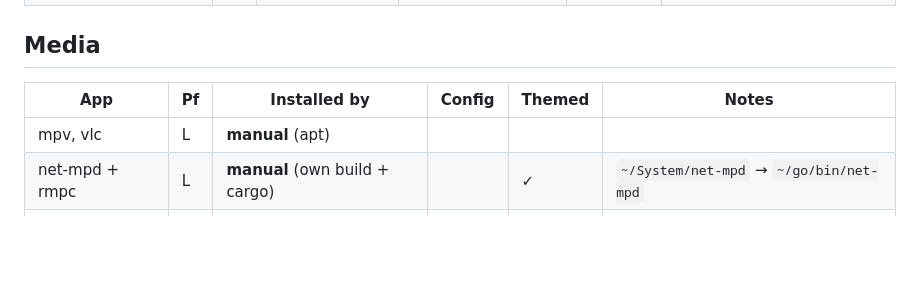
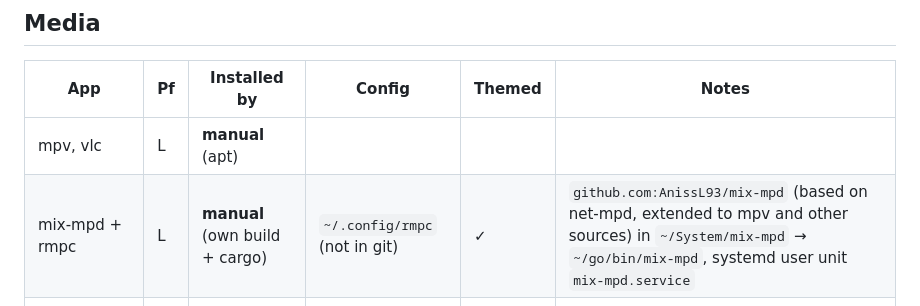
Before and after one commit to AnissL93/personal-infra, a Markdown page: SOFTWARE.md, the part around the change. GitHub-like rendering; blank space fills up the shorter version.

Commit message:
SOFTWARE.md: net-mpd is now mix-mpd
Co-Authored-By: Claude Opus 5.5 <noreply@anthropic.com>

```diff
--- a/SOFTWARE.md
+++ b/SOFTWARE.md
@@ -105,7 +105,7 @@ Everything I use, one row each. **Add a row whenever something new is installed.
 | App | Pf | Installed by | Config | Themed | Notes |
 |---|---|---|---|---|---|
 | mpv, vlc | L | **manual** (apt) | | | |
-| net-mpd + rmpc | L | **manual** (own build + cargo) | | ✓ | `~/System/net-mpd` → `~/go/bin/net-mpd` |
+| mix-mpd + rmpc | L | **manual** (own build + cargo) | `~/.config/rmpc` (not in git) | ✓ | `github.com:AnissL93/mix-mpd` (based on net-mpd, extended to mpv and other sources) in `~/System/mix-mpd` → `~/go/bin/mix-mpd`, systemd user unit `mix-mpd.service` |
 | feh | L | bootstrap `packages` | | | image viewer and wallpaper setter |
 | ffmpeg, Blender | L | **manual** (apt) | | | |
 | LosslessCut | L | **manual** | | | `~/System/LosslessCut-linux-x64` |
```
